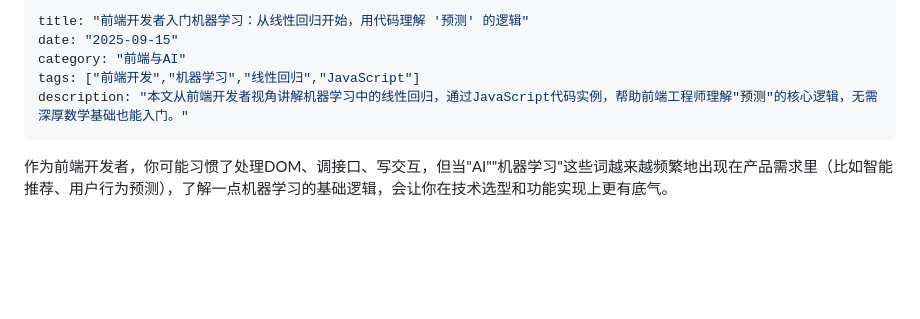
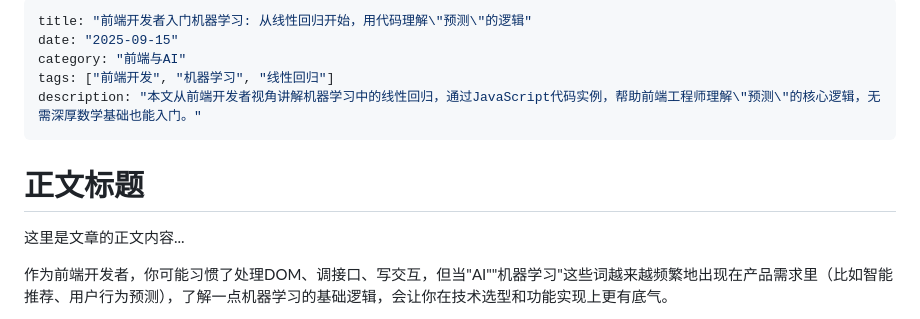
Before and after one commit to GeekWangC/WangChao, a Markdown page: src/content/AI-前端机器学习-线性回归.md, the part around the change. Drawn GitHub-style; blank space fills up the shorter version.

```diff
--- a/src/content/AI-前端机器学习-线性回归.md
+++ b/src/content/AI-前端机器学习-线性回归.md
@@ -1,11 +1,14 @@
 ---
-title: "前端开发者入门机器学习：从线性回归开始，用代码理解 '预测' 的逻辑"
+title: "前端开发者入门机器学习: 从线性回归开始，用代码理解\"预测\"的逻辑"
 date: "2025-09-15"
 category: "前端与AI"
-tags: ["前端开发","机器学习","线性回归","JavaScript"]
-description: "本文从前端开发者视角讲解机器学习中的线性回归，通过JavaScript代码实例，帮助前端工程师理解"预测"的核心逻辑，无需深厚数学基础也能入门。"
+tags: ["前端开发", "机器学习", "线性回归"]
+description: "本文从前端开发者视角讲解机器学习中的线性回归，通过JavaScript代码实例，帮助前端工程师理解\"预测\"的核心逻辑，无需深厚数学基础也能入门。"
 ---
 
+# 正文标题
+
+这里是文章的正文内容...
 
 作为前端开发者，你可能习惯了处理DOM、调接口、写交互，但当"AI""机器学习"这些词越来越频繁地出现在产品需求里（比如智能推荐、用户行为预测），了解一点机器学习的基础逻辑，会让你在技术选型和功能实现上更有底气。
 
```
